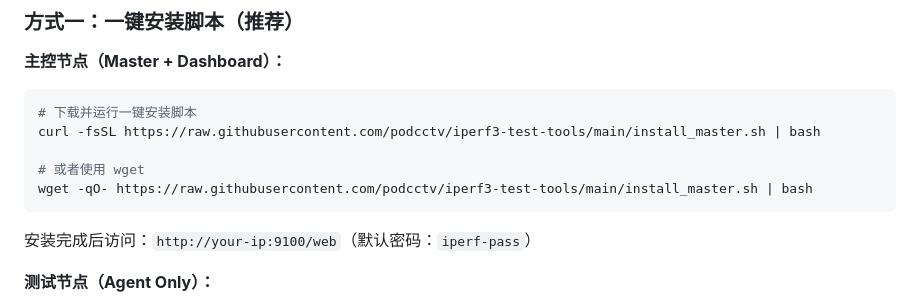
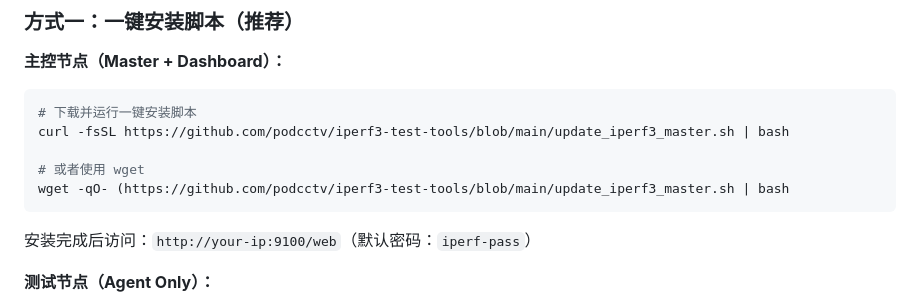
Before and after one commit to podcctv/iperf3-test-tools, a Markdown page: README.md, the part around the change. GitHub-like rendering.

````diff
--- a/README.md
+++ b/README.md
@@ -20,10 +20,10 @@ A lightweight **master/agent** distributed network testing toolkit with one-clic
 
 ```bash
 # 下载并运行一键安装脚本
-curl -fsSL https://raw.githubusercontent.com/podcctv/iperf3-test-tools/main/install_master.sh | bash
+curl -fsSL https://github.com/podcctv/iperf3-test-tools/blob/main/update_iperf3_master.sh | bash
 
 # 或者使用 wget
-wget -qO- https://raw.githubusercontent.com/podcctv/iperf3-test-tools/main/install_master.sh | bash
+wget -qO- (https://github.com/podcctv/iperf3-test-tools/blob/main/update_iperf3_master.sh | bash
 ```
 
 安装完成后访问：`http://your-ip:9100/web`（默认密码：`iperf-pass`）
````
